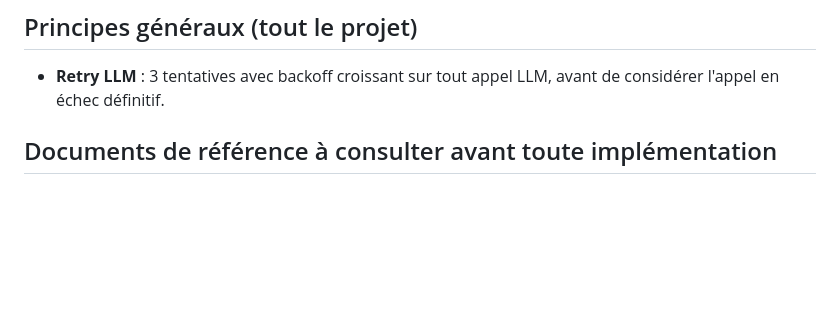
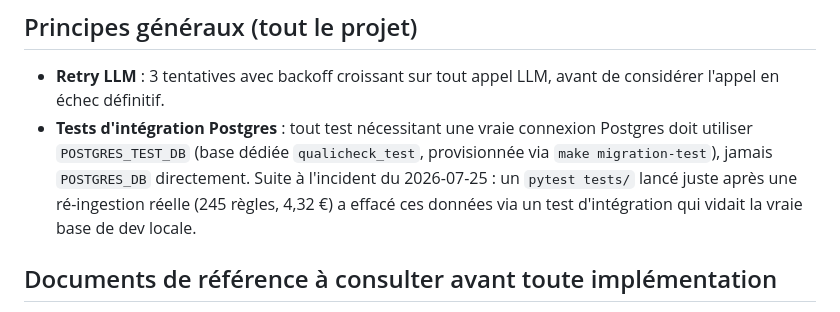
Before and after one commit to wawawaformation/qualicheck, a Markdown page: CLAUDE.md, the part around the change. Rendered like a GitHub page; blank space fills up the shorter version.

Commit message:
docs: document POSTGRES_TEST_DB convention for integration tests
Co-Authored-By: Claude Sonnet 5 <noreply@anthropic.com>

```diff
--- a/CLAUDE.md
+++ b/CLAUDE.md
@@ -126,6 +126,7 @@ que la valeur obtenue. Le découpage par sujet s'applique au travail à venir, p
 ## Principes généraux (tout le projet)
 
 - **Retry LLM** : 3 tentatives avec backoff croissant sur tout appel LLM, avant de considérer l'appel en échec définitif.
+- **Tests d'intégration Postgres** : tout test nécessitant une vraie connexion Postgres doit utiliser `POSTGRES_TEST_DB` (base dédiée `qualicheck_test`, provisionnée via `make migration-test`), jamais `POSTGRES_DB` directement. Suite à l'incident du 2026-07-25 : un `pytest tests/` lancé juste après une ré-ingestion réelle (245 règles, 4,32 €) a effacé ces données via un test d'intégration qui vidait la vraie base de dev locale.
 
 ## Documents de référence à consulter avant toute implémentation
 
```
